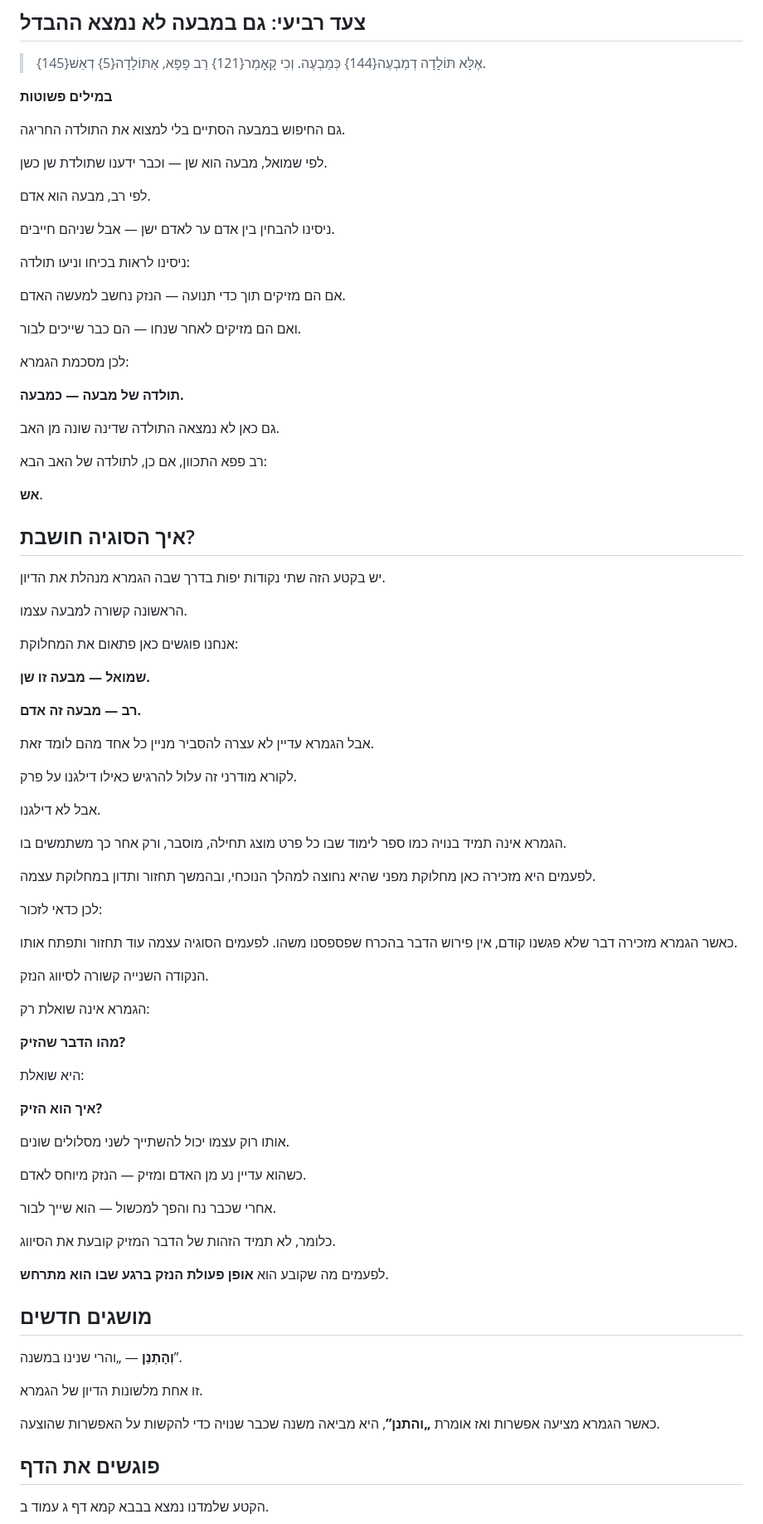
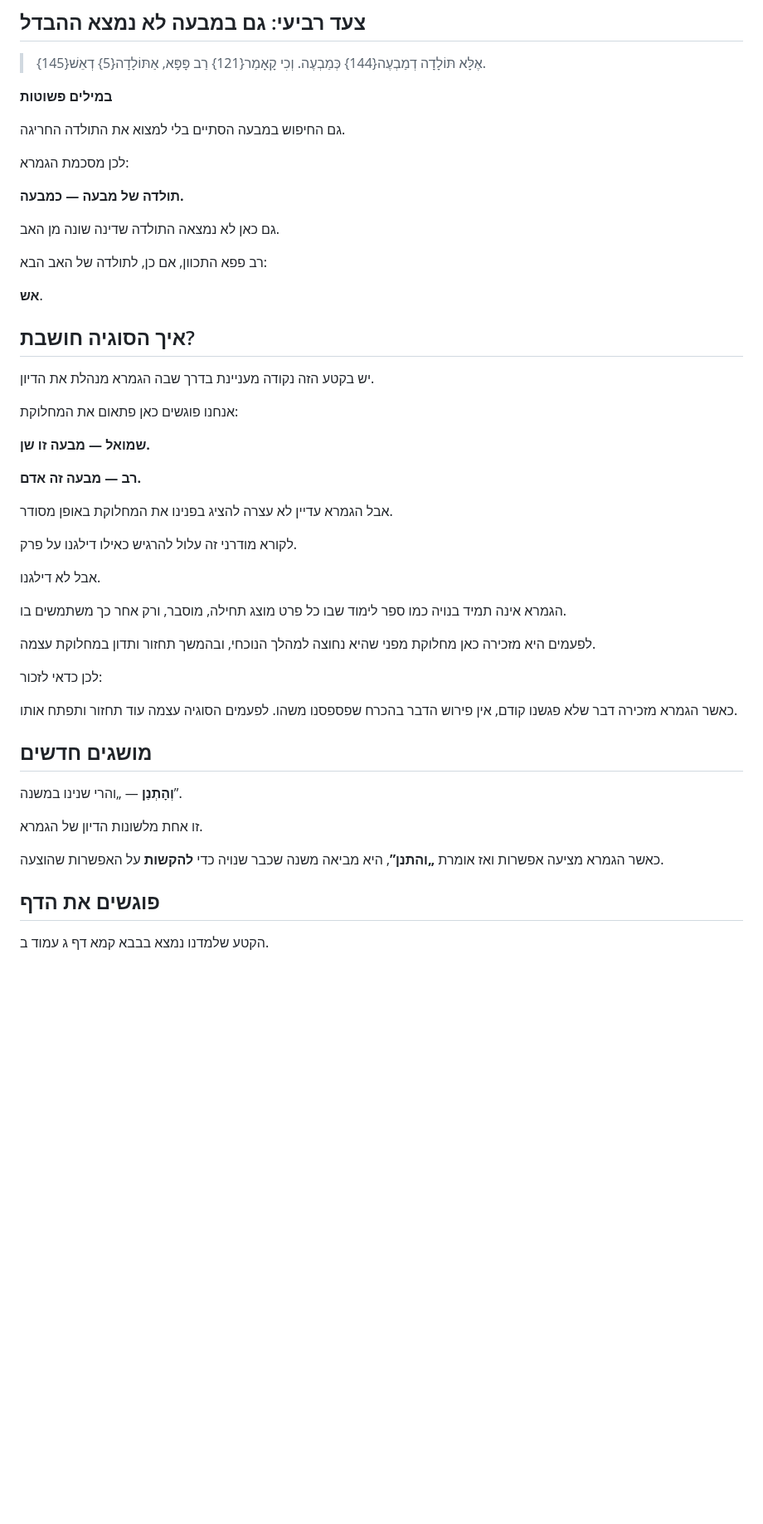
Before and after one commit to vaisisrael/gemara-benichuta, a Markdown page: content/lessons/024.md, the part around one of its changes. Shown at 83% size. Rendered like a GitHub page; blank space fills up the shorter version.

Commit message:
Improve formatting and clarity in lesson 024
Updated formatting and wording for clarity in lesson 024.

```diff
--- a/content/lessons/024.md
+++ b/content/lessons/024.md
@@ -229,18 +229,6 @@ core_point: "הגמרא בודקת את מבעה: לשמואל הוא שן שכ
 
 גם החיפוש במבעה הסתיים בלי למצוא את התולדה החריגה.
 
-לפי שמואל, מבעה הוא שן — וכבר ידענו שתולדת שן כשן.
-
-לפי רב, מבעה הוא אדם.
-
-ניסינו להבחין בין אדם ער לאדם ישן — אבל שניהם חייבים.
-
-ניסינו לראות בכיחו וניעו תולדה:
-
-אם הם מזיקים תוך כדי תנועה — הנזק נחשב למעשה האדם.
-
-ואם הם מזיקים לאחר שנחו — הם כבר שייכים לבור.
-
 לכן מסכמת הגמרא:
 
 **תולדה של מבעה — כמבעה.**
@@ -253,9 +241,7 @@ core_point: "הגמרא בודקת את מבעה: לשמואל הוא שן שכ
 
 ## איך הסוגיה חושבת?
 
-יש בקטע הזה שתי נקודות יפות בדרך שבה הגמרא מנהלת את הדיון.
-
-הראשונה קשורה למבעה עצמו.
+יש בקטע הזה נקודה מעניינת בדרך שבה הגמרא מנהלת את הדיון.
 
 אנחנו פוגשים כאן פתאום את המחלוקת:
 
@@ -263,7 +249,7 @@ core_point: "הגמרא בודקת את מבעה: לשמואל הוא שן שכ
 
 **רב — מבעה זה אדם.**
 
-אבל הגמרא עדיין לא עצרה להסביר מניין כל אחד מהם לומד זאת.
+אבל הגמרא עדיין לא עצרה להציג בפנינו את המחלוקת באופן מסודר.
 
 לקורא מודרני זה עלול להרגיש כאילו דילגנו על פרק.
 
@@ -277,33 +263,13 @@ core_point: "הגמרא בודקת את מבעה: לשמואל הוא שן שכ
 
 כאשר הגמרא מזכירה דבר שלא פגשנו קודם, אין פירוש הדבר בהכרח שפספסנו משהו. לפעמים הסוגיה עצמה עוד תחזור ותפתח אותו.
 
-הנקודה השנייה קשורה לסיווג הנזק.
-
-הגמרא אינה שואלת רק:
-
-**מהו הדבר שהזיק?**
-
-היא שואלת:
-
-**איך הוא הזיק?**
-
-אותו רוק עצמו יכול להשתייך לשני מסלולים שונים.
-
-כשהוא עדיין נע מן האדם ומזיק — הנזק מיוחס לאדם.
-
-אחרי שכבר נח והפך למכשול — הוא שייך לבור.
-
-כלומר, לא תמיד הזהות של הדבר המזיק קובעת את הסיווג.
-
-לפעמים מה שקובע הוא **אופן פעולת הנזק ברגע שבו הוא מתרחש**.
-
 ## מושגים חדשים
 
 **וְהָתְנַן** — „והרי שנינו במשנה”.
 
 זו אחת מלשונות הדיון של הגמרא.
 
-כאשר הגמרא מציעה אפשרות ואז אומרת **„והתנן”**, היא מביאה משנה שכבר שנויה כדי להקשות על האפשרות שהוצעה.
+כאשר הגמרא מציעה אפשרות ואז אומרת **„והתנן”**, היא מביאה משנה שכבר שנויה כדי **להקשות** על האפשרות שהוצעה.
 
 ## פוגשים את הדף
 
```
Also changed, not shown: other parts of content/lessons/024.md (+2 -2 lines).
